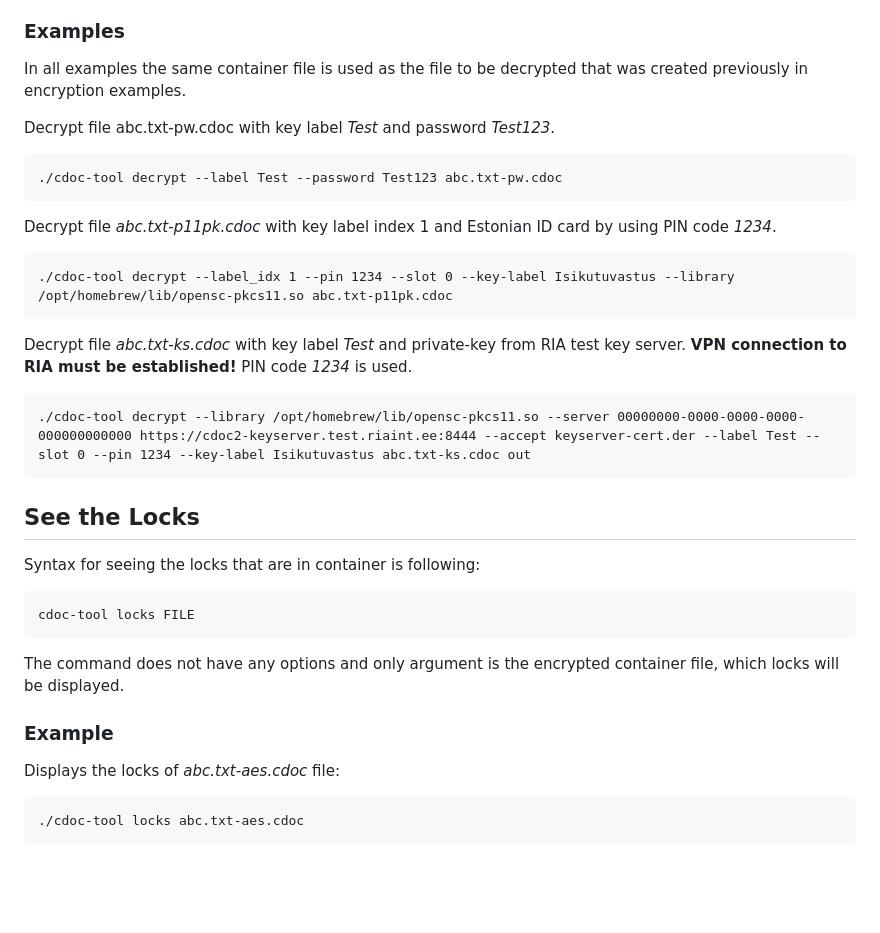
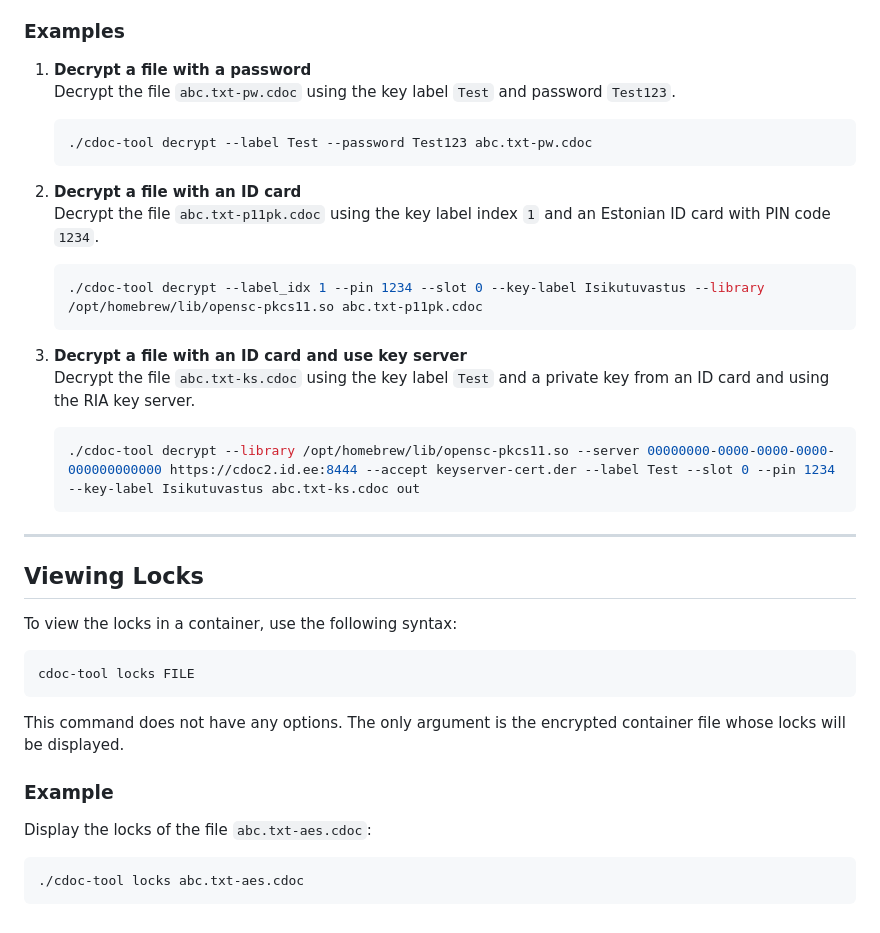
Before and after one commit to open-eid/libcdoc, a Markdown page: doc/tool.md, the part around one of its changes. Drawn GitHub-style; blank space fills up the shorter version.

````diff
--- a/doc/tool.md
+++ b/doc/tool.md
@@ -117,32 +130,43 @@ then it is overwritten.
 
 ### Examples
 
-In all examples the same container file is used as the file to be decrypted that was created previously in encryption examples.
+1. **Decrypt a file with a password**
+   Decrypt the file `abc.txt-pw.cdoc` using the key label `Test` and password `Test123`.
 
-Decrypt file abc.txt-pw.cdoc with key label *Test* and password *Test123*.
+   ```bash
+   ./cdoc-tool decrypt --label Test --password Test123 abc.txt-pw.cdoc
+   ```
 
-    ./cdoc-tool decrypt --label Test --password Test123 abc.txt-pw.cdoc
+2. **Decrypt a file with an ID card**
+   Decrypt the file `abc.txt-p11pk.cdoc` using the key label index `1` and an Estonian ID card with PIN code `1234`.
 
-Decrypt file *abc.txt-p11pk.cdoc* with key label index 1 and Estonian ID card by using PIN code *1234*.
+   ```bash
+   ./cdoc-tool decrypt --label_idx 1 --pin 1234 --slot 0 --key-label Isikutuvastus --library /opt/homebrew/lib/opensc-pkcs11.so abc.txt-p11pk.cdoc
+   ```
 
-    ./cdoc-tool decrypt --label_idx 1 --pin 1234 --slot 0 --key-label Isikutuvastus --library /opt/homebrew/lib/opensc-pkcs11.so abc.txt-p11pk.cdoc
+3. **Decrypt a file with an ID card and use key server**
+   Decrypt the file `abc.txt-ks.cdoc` using the key label `Test` and a private key from an ID card and using the RIA key server.
 
-Decrypt file *abc.txt-ks.cdoc* with key label *Test* and private-key from RIA test key server. **VPN connection to RIA must be established!** PIN code *1234* is used.
+   ```bash
+   ./cdoc-tool decrypt --library /opt/homebrew/lib/opensc-pkcs11.so --server 00000000-0000-0000-0000-000000000000 https://cdoc2.id.ee:8444 --accept keyserver-cert.der --label Test --slot 0 --pin 1234 --key-label Isikutuvastus abc.txt-ks.cdoc out
+   ```
 
-    ./cdoc-tool decrypt --library /opt/homebrew/lib/opensc-pkcs11.so --server 00000000-0000-0000-0000-000000000000 https://cdoc2-keyserver.test.riaint.ee:8444 --accept keyserver-cert.der --label Test --slot 0 --pin 1234 --key-label Isikutuvastus abc.txt-ks.cdoc out
+---
 
-## See the Locks
+## Viewing Locks
 
-Syntax for seeing the locks that are in container is following:
+To view the locks in a container, use the following syntax:
 
 ```bash
 cdoc-tool locks FILE
 ```
 
-The command does not have any options and only argument is the encrypted container file, which locks will be displayed.
+This command does not have any options. The only argument is the encrypted container file whose locks will be displayed.
 
 ### Example
 
-Displays the locks of *abc.txt-aes.cdoc* file:
+Display the locks of the file `abc.txt-aes.cdoc`:
 
-    ./cdoc-tool locks abc.txt-aes.cdoc
+```bash
+./cdoc-tool locks abc.txt-aes.cdoc
+```
````
Also changed, not shown: other parts of doc/tool.md (+30 -17 lines).
